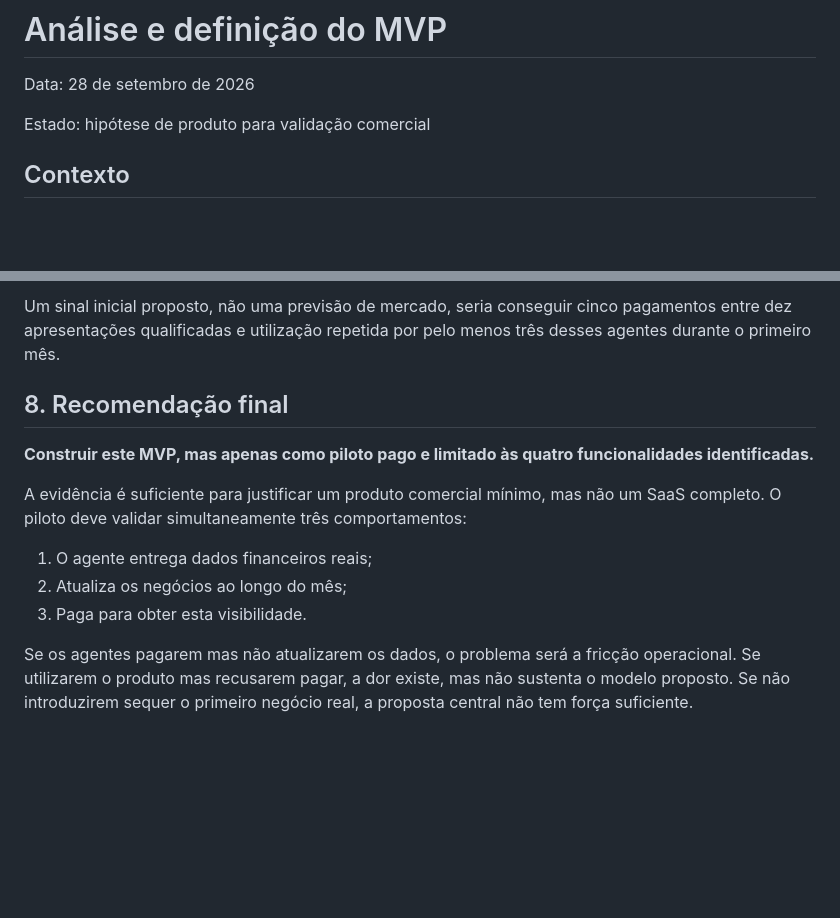
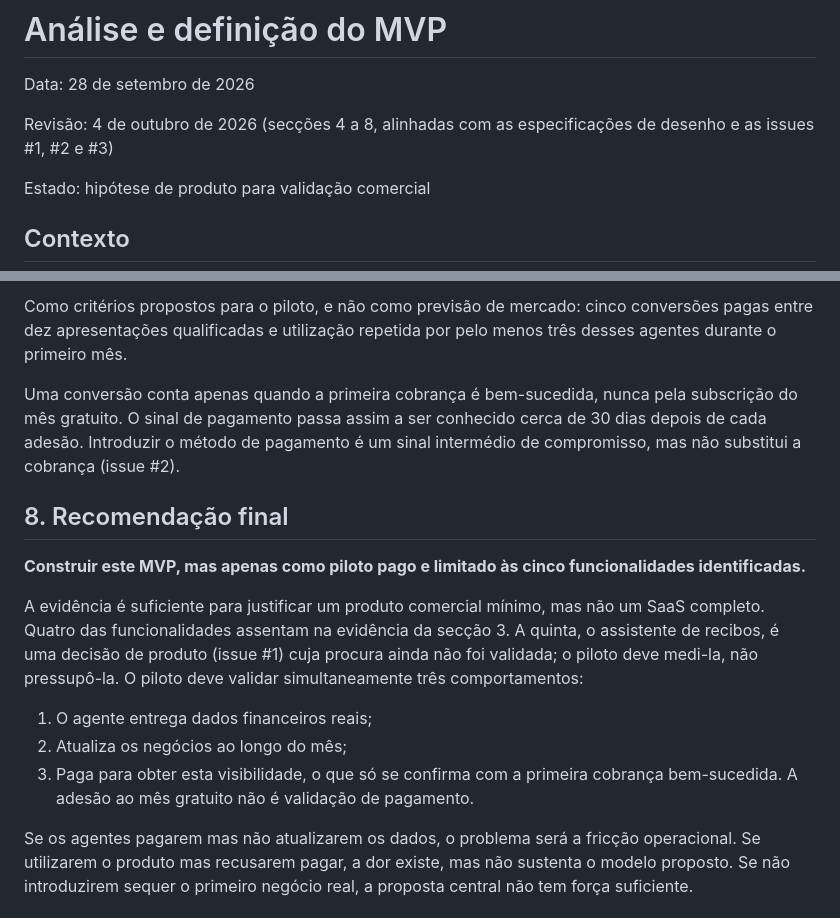
Before and after one commit to manueljpconde/meta-ai-developer-hackathon, a Markdown page: docs/mvp-analysis.md, 2 parts joined by grey strips. Drawn GitHub-style; blank space fills up the shorter version.

```diff
--- a/docs/mvp-analysis.md
+++ b/docs/mvp-analysis.md
@@ -1,6 +1,8 @@
 # Análise e definição do MVP
 
 Data: 28 de setembro de 2026
+
+Revisão: 4 de outubro de 2026 (secções 4 a 8, alinhadas com as especificações de desenho e as issues #1, #2 e #3)
 
 Estado: hipótese de produto para validação comercial
 
@@ -93,14 +102,16 @@ A experiência paga mais pequena seria:
 
-Um sinal inicial proposto, não uma previsão de mercado, seria conseguir cinco pagamentos entre dez apresentações qualificadas e utilização repetida por pelo menos três desses agentes durante o primeiro mês.
+Como critérios propostos para o piloto, e não como previsão de mercado: cinco conversões pagas entre dez apresentações qualificadas e utilização repetida por pelo menos três desses agentes durante o primeiro mês.
+
+Uma conversão conta apenas quando a primeira cobrança é bem-sucedida, nunca pela subscrição do mês gratuito. O sinal de pagamento passa assim a ser conhecido cerca de 30 dias depois de cada adesão. Introduzir o método de pagamento é um sinal intermédio de compromisso, mas não substitui a cobrança (issue #2).
 
 ## 8. Recomendação final
 
-**Construir este MVP, mas apenas como piloto pago e limitado às quatro funcionalidades identificadas.**
+**Construir este MVP, mas apenas como piloto pago e limitado às cinco funcionalidades identificadas.**
 
-A evidência é suficiente para justificar um produto comercial mínimo, mas não um SaaS completo. O piloto deve validar simultaneamente três comportamentos:
+A evidência é suficiente para justificar um produto comercial mínimo, mas não um SaaS completo. Quatro das funcionalidades assentam na evidência da secção 3. A quinta, o assistente de recibos, é uma decisão de produto (issue #1) cuja procura ainda não foi validada; o piloto deve medi-la, não pressupô-la. O piloto deve validar simultaneamente três comportamentos:
 
 1. O agente entrega dados financeiros reais;
 2. Atualiza os negócios ao longo do mês;
-3. Paga para obter esta visibilidade.
+3. Paga para obter esta visibilidade, o que só se confirma com a primeira cobrança bem-sucedida. A adesão ao mês gratuito não é validação de pagamento.
 
 Se os agentes pagarem mas não atualizarem os dados, o problema será a fricção operacional. Se utilizarem o produto mas recusarem pagar, a dor existe, mas não sustenta o modelo proposto. Se não introduzirem sequer o primeiro negócio real, a proposta central não tem força suficiente.
```
Also changed, not shown: other parts of docs/mvp-analysis.md (+24 -17 lines), 1 other file.
